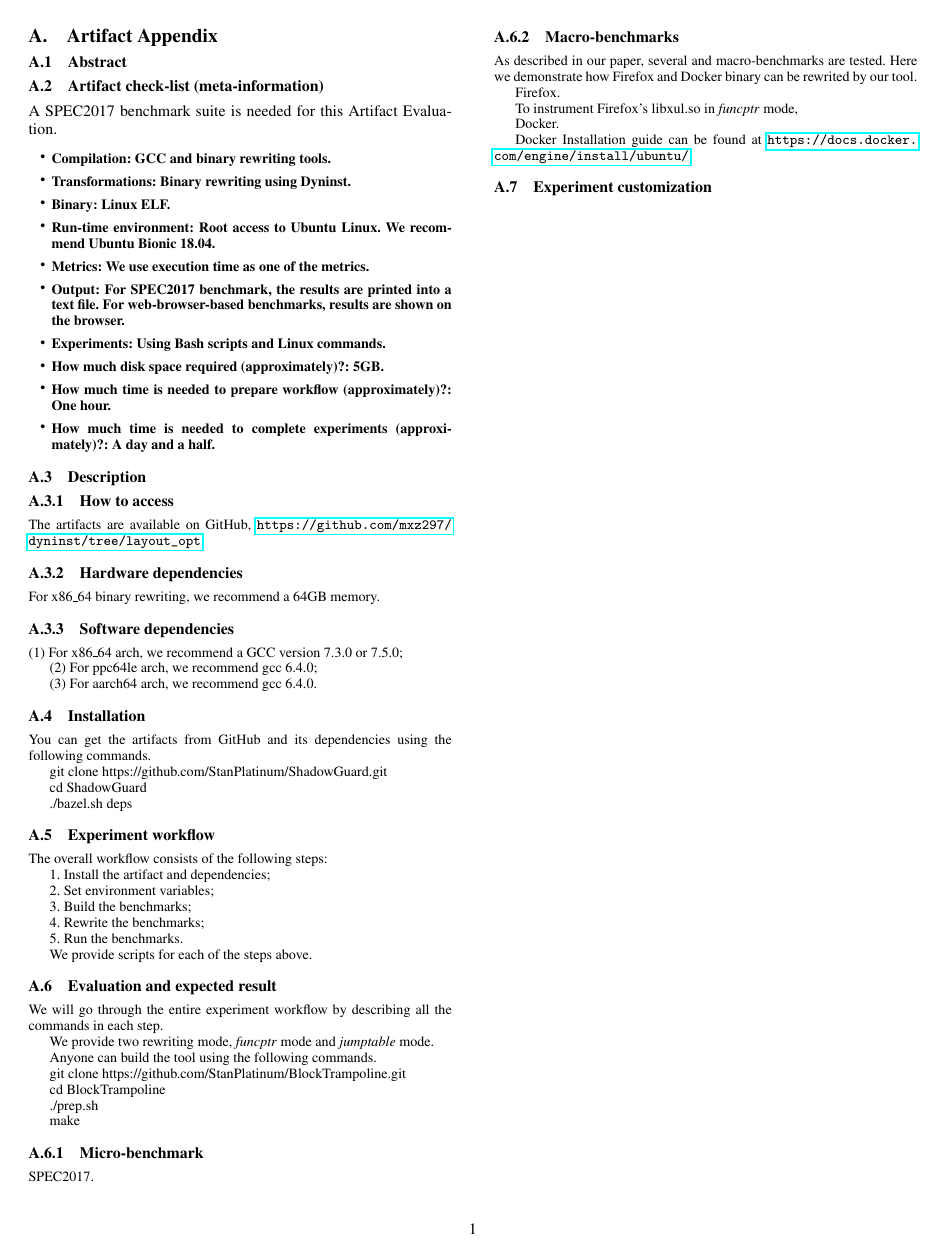
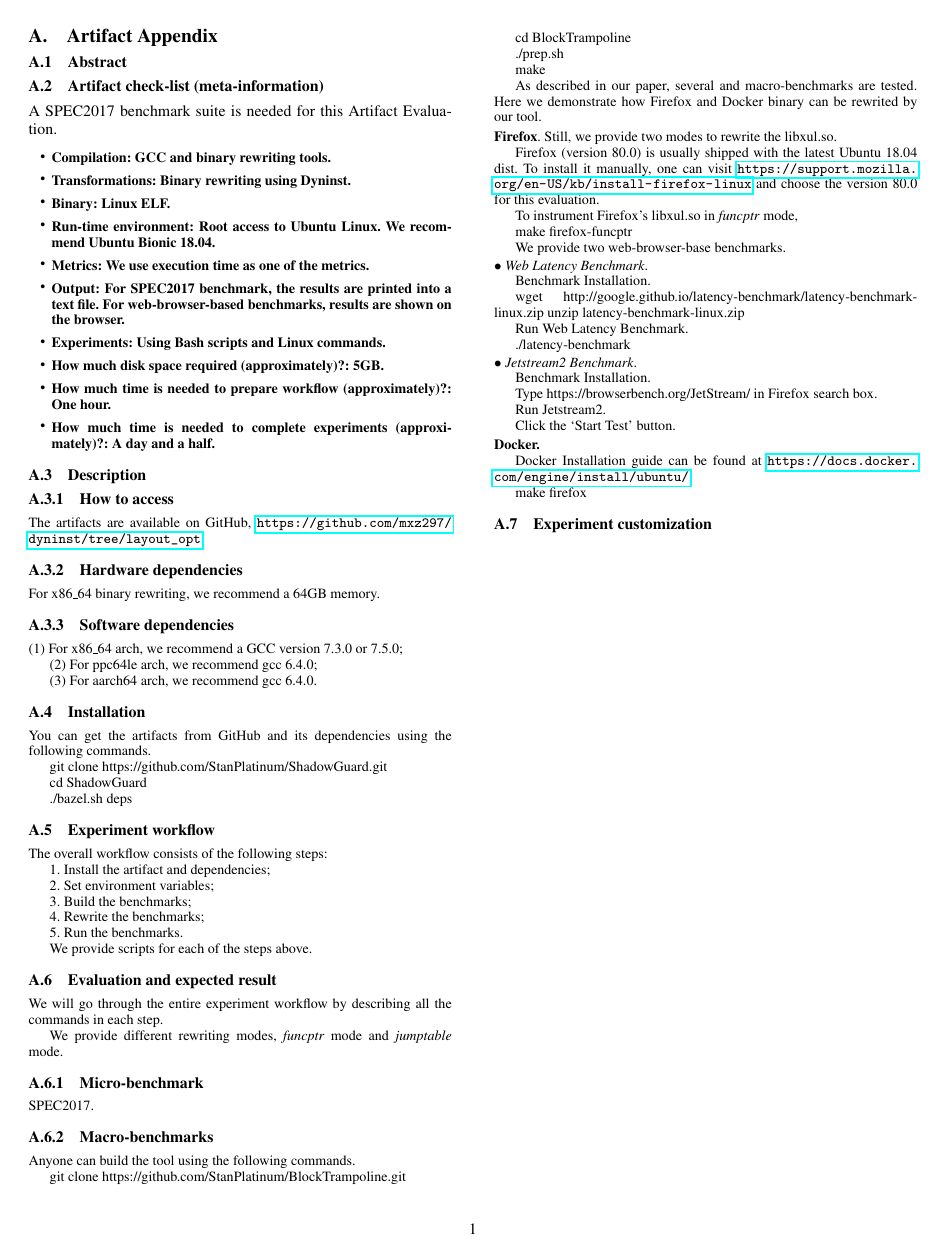
Before and after one commit to mxz297/Incremental-CFG-Patching-ASPLOS21-AE, a LaTeX paper (ae-tex/ae.tex): the whole page. Compiled offline with pdfLaTeX; a missing font is replaced by an installed copy or a similar font.

Commit message:
adding docker part

```diff
--- a/ae-tex/ae.tex
+++ b/ae-tex/ae.tex
@@ -135,7 +135,19 @@ We provide scripts for each of the steps above.
 
 We will go through the entire experiment workflow by describing all the commands in each step.
 
-We provide two rewriting mode, \textit{funcptr} mode and \textit{jumptable} mode.
+We provide different rewriting modes, \textit{funcptr} mode and \textit{jumptable} mode.
+
+
+
+
+
+
+\subsubsection{Micro-benchmark}
+
+SPEC2017.
+
+\subsubsection{Macro-benchmarks}
+
 
 Anyone can build the tool using the following commands.
 
@@ -149,26 +161,50 @@ cd BlockTrampoline
 
 make
 
+% above steps could be in one single bash script
 
-
-
-\subsubsection{Micro-benchmark}
-
-SPEC2017.
-
-\subsubsection{Macro-benchmarks}
 
 As described in our paper, several and macro-benchmarks are tested. Here we demonstrate how Firefox and Docker binary can be rewrited by our tool.
 
-Firefox.
+\vspace{2pt}\noindent\textbf{Firefox}. Still, we provide two modes to rewrite the libxul.so.
 
+Firefox (version 80.0) is usually shipped with the latest Ubuntu 18.04 dist.
+To install it manually, one can visit \url{https://support.mozilla.org/en-US/kb/install-firefox-linux} and choose the version 80.0 for this evaluation.
 
 
 To instrument Firefox’s libxul.so in \textit{funcptr} mode,
 
-Docker.
+make firefox-funcptr
+
+We provide two web-browser-base benchmarks.
+
+\vspace{1pt}\noindent$\bullet$\textit{~Web Latency Benchmark}.
+
+Benchmark Installation.
+
+wget http://google.github.io/latency-benchmark/latency-benchmark-linux.zip
+unzip latency-benchmark-linux.zip
+
+Run Web Latency Benchmark.
+
+./latency-benchmark
+
+\vspace{1pt}\noindent$\bullet$\textit{~Jetstream2 Benchmark}.
+
+Benchmark Installation.
+
+Type https://browserbench.org/JetStream/ in Firefox search box.
+
+Run Jetstream2.
+
+Click the `Start Test' button.
+
+\vspace{2pt}\noindent\textbf{Docker.}
 
 Docker Installation guide can be found at \url{https://docs.docker.com/engine/install/ubuntu/}.
+
+
+make firefox
 
 %%%%%%%%%%%%%%%%%%%%%%%%%%%%%%%%%%%%%%%%%%%%%%%%%%%%%%%%%%%%%%%%%%%%%
 \subsection{Experiment customization}
```
